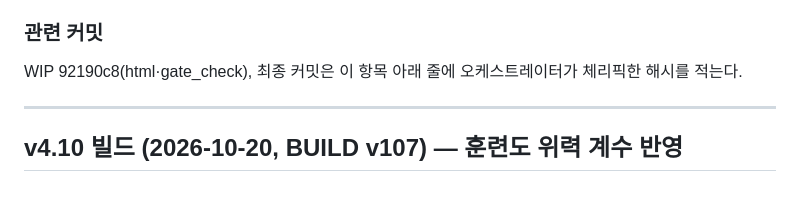
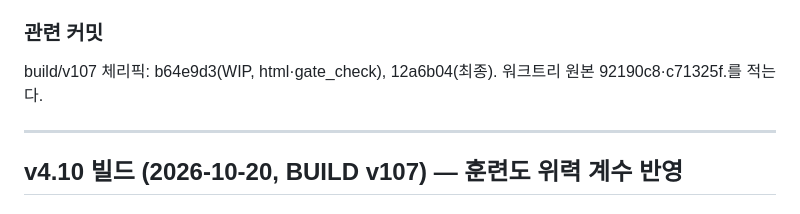
Before and after one commit to Jasonjunior26/samgukji, a Markdown page: docs/변화_전투.md, the part around the change. Drawn GitHub-style.

```diff
--- a/docs/변화_전투.md
+++ b/docs/변화_전투.md
@@ -48,7 +48,7 @@
 - `W.castle`이 없는 절차 지도에서는 R2가 걸리지 않음(`wallOk`가 바로 true). 절차 지도 공성은 `genMap`이 성벽·문 4개를 만들지만 `castleFromMap`을 거치지 않아 `W.castle = gm.castle = null` — S1과 같은 동작, 미확인.
 - 수비가 플레이어(ai 7)인 전투에서 위임(`runPhaseAI(side, true)`)하면 `aiAct`가 ai를 1로 바꿔 닫힌 문을 못 지나며 AI 열기도 하지 않음(플레이어 수비는 AI가 대신 열지 않는 규칙). 실기 화면 Y/N·열린 문 통과·공격측 문 부수기는 **수동 미확인**(Node 점검만).
 ### 관련 커밋
-WIP 92190c8(html·gate_check), 최종 커밋은 이 항목 아래 줄에 오케스트레이터가 체리픽한 해시를 적는다.
+build/v107 체리픽: b64e9d3(WIP, html·gate_check), 12a6b04(최종). 워크트리 원본 92190c8·c71325f.를 적는다.
 
 ---
 
```
Also changed, not shown: docs/코드지도.md (+1 -1 lines).
